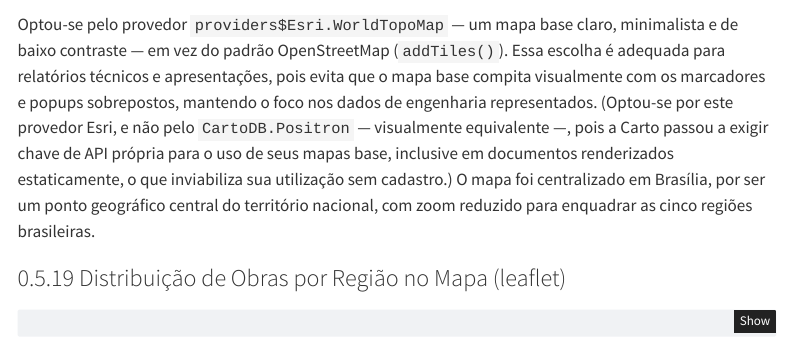
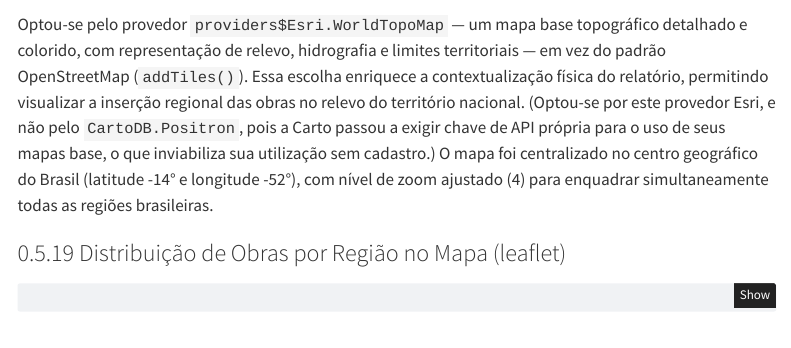
Before and after one commit to otavioneiva12/relatorio_eait, a Quarto document (relatorio/rel04/index.qmd): the page in a window 1100 px wide, from 17800 px down. Rendered offline with R 4.5, knitr and Pandoc in place of Quarto, with nearby package versions; code that draws random numbers runs with fixed seeds of ours; some code elsewhere in the file could not run offline; menus at the side of the page are left out.

Commit message:
Rel_04-Rev_04

````diff
--- a/relatorio/rel04/index.qmd
+++ b/relatorio/rel04/index.qmd
@@ -534,7 +534,7 @@ leaflet() |>
   setView(lng = -47.8828, lat = -15.7939, zoom = 4)
 ```
 
-Optou-se pelo provedor `providers$Esri.WorldTopoMap` — um mapa base claro, minimalista e de baixo contraste — em vez do padrão OpenStreetMap (`addTiles()`). Essa escolha é adequada para relatórios técnicos e apresentações, pois evita que o mapa base compita visualmente com os marcadores e popups sobrepostos, mantendo o foco nos dados de engenharia representados. (Optou-se por este provedor Esri, e não pelo `CartoDB.Positron` — visualmente equivalente —, pois a Carto passou a exigir chave de API própria para o uso de seus mapas base, inclusive em documentos renderizados estaticamente, o que inviabiliza sua utilização sem cadastro.) O mapa foi centralizado em Brasília, por ser um ponto geográfico central do território nacional, com zoom reduzido para enquadrar as cinco regiões brasileiras.
+Optou-se pelo provedor `providers$Esri.WorldTopoMap` — um mapa base topográfico detalhado e colorido, com representação de relevo, hidrografia e limites territoriais — em vez do padrão OpenStreetMap (`addTiles()`). Essa escolha enriquece a contextualização física do relatório, permitindo visualizar a inserção regional das obras no relevo do território nacional. (Optou-se por este provedor Esri, e não pelo `CartoDB.Positron`, pois a Carto passou a exigir chave de API própria para o uso de seus mapas base, o que inviabiliza sua utilização sem cadastro.) O mapa foi centralizado no centro geográfico do Brasil (latitude -14° e longitude -52°), com nível de zoom ajustado (4) para enquadrar simultaneamente todas as regiões brasileiras.
 
 ### Distribuição de Obras por Região no Mapa (leaflet)
 
````
Also changed, not shown: relatorio/rel04/index.html, relatorio/rel04/index_files/figure-html/falhas-satisfacao-1.png.
